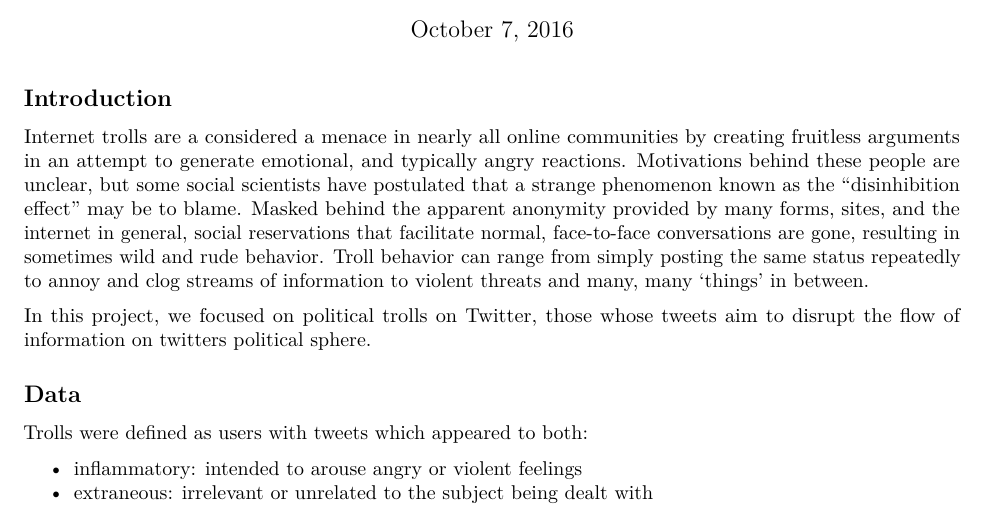
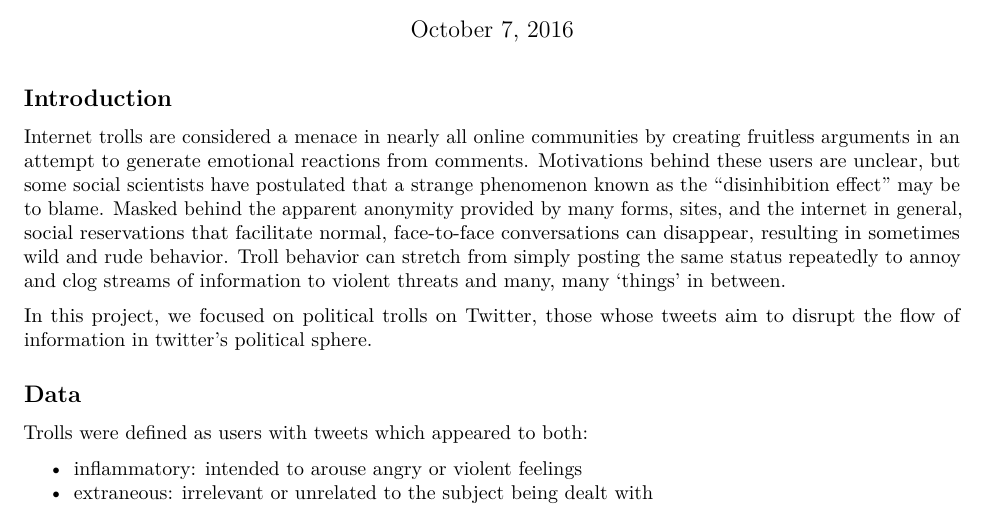
Before and after one commit to xmc2/politi-troll, an R Markdown document (report/lab_rmd.rmd): part of page 1 of 2, cut so that both start at the same text. Rendered offline with R 4.5, knitr and Pandoc, then LaTeX, with nearby package versions; some code elsewhere in the file could not run offline.

Commit message:
psuhing my stuff

```diff
--- a/report/lab_rmd.rmd
+++ b/report/lab_rmd.rmd
@@ -6,9 +6,9 @@ output: pdf_document
 ---
 ## Introduction
 
-Internet trolls are a considered a menace in nearly all online communities by creating fruitless arguments in an attempt to generate emotional, and typically angry reactions. Motivations behind these people are unclear, but some social scientists have postulated that a strange phenomenon known as the "disinhibition effect" may be to blame. Masked behind the apparent anonymity provided by many forms, sites, and the internet in general, social reservations that facilitate normal, face-to-face conversations are gone, resulting in sometimes wild and rude behavior. Troll behavior can range from simply posting the same status repeatedly to annoy and clog streams of information to violent threats and many, many 'things' in between.
+Internet trolls are considered a menace in nearly all online communities by creating fruitless arguments in an attempt to generate emotional reactions from comments. Motivations behind these users are unclear, but some social scientists have postulated that a strange phenomenon known as the "disinhibition effect" may be to blame. Masked behind the apparent anonymity provided by many forms, sites, and the internet in general, social reservations that facilitate normal, face-to-face conversations can disappear, resulting in sometimes wild and rude behavior. Troll behavior can stretch from simply posting the same status repeatedly to annoy and clog streams of information to violent threats and many, many 'things' in between.
 
-In this project, we focused on political trolls on Twitter, those whose tweets aim to disrupt the flow of information on twitters political sphere.
+In this project, we focused on political trolls on Twitter, those whose tweets aim to disrupt the flow of information in twitter's political sphere.
 
 
 ## Data
```
Also changed, not shown: report/lab_rmd.pdf, report/lab_rmd_files/figure-latex/running_analysis-1.pdf.
